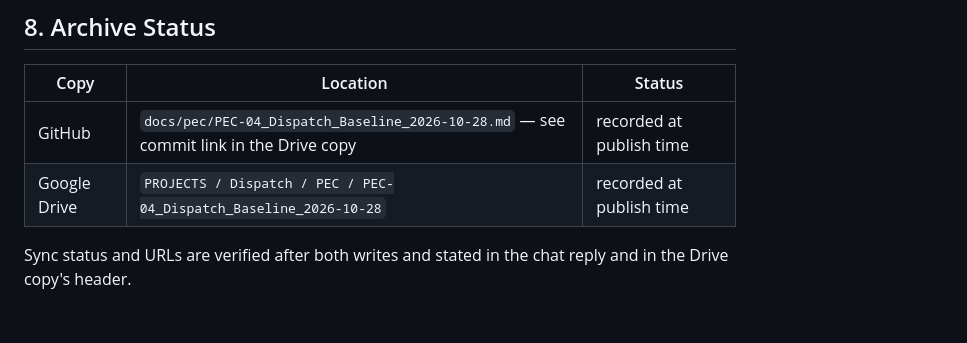
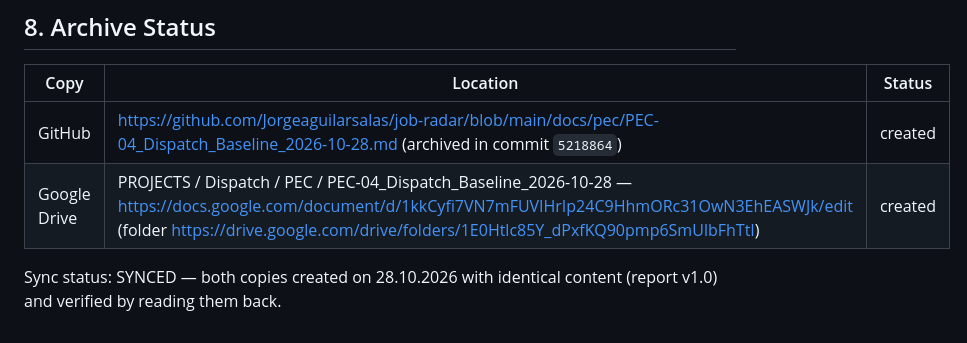
Before and after one commit to Jorgeaguilarsalas/job-radar, a Markdown page: docs/pec/PEC-04_Dispatch_Baseline_2026-10-28.md, the part around the change. Rendered like a GitHub page.

Commit message:
PEC-04: record Drive copy URL and sync status
Co-Authored-By: Claude Opus 5.5 <noreply@anthropic.com>
Claude-Session: https://claude.ai/code/session_011akMvqYsi8iktURm2cYTfN

```diff
--- a/docs/pec/PEC-04_Dispatch_Baseline_2026-10-28.md
+++ b/docs/pec/PEC-04_Dispatch_Baseline_2026-10-28.md
@@ -168,7 +168,7 @@ Until new columns are approved, the same fields are appended to `notiz` as one m
 
 | Copy | Location | Status |
 |---|---|---|
-| GitHub | `docs/pec/PEC-04_Dispatch_Baseline_2026-10-28.md` — see commit link in the Drive copy | recorded at publish time |
-| Google Drive | `PROJECTS / Dispatch / PEC / PEC-04_Dispatch_Baseline_2026-10-28` | recorded at publish time |
+| GitHub | https://github.com/Jorgeaguilarsalas/job-radar/blob/main/docs/pec/PEC-04_Dispatch_Baseline_2026-10-28.md (archived in commit `5218864`) | created |
+| Google Drive | PROJECTS / Dispatch / PEC / PEC-04_Dispatch_Baseline_2026-10-28 — https://docs.google.com/document/d/1kkCyfi7VN7mFUVIHrIp24C9HhmORc31OwN3EhEASWJk/edit (folder https://drive.google.com/drive/folders/1E0Htlc85Y_dPxfKQ90pmp6SmUlbFhTtI) | created |
 
-Sync status and URLs are verified after both writes and stated in the chat reply and in the Drive copy's header.
+Sync status: SYNCED — both copies created on 28.10.2026 with identical content (report v1.0) and verified by reading them back.
```
